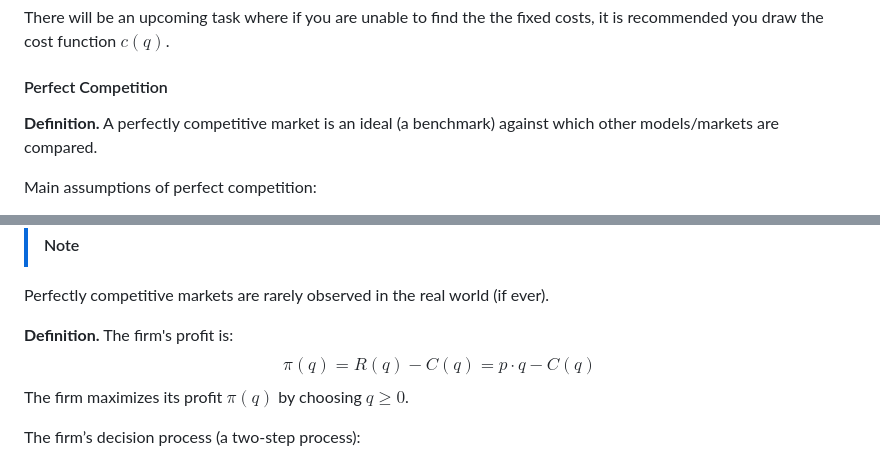
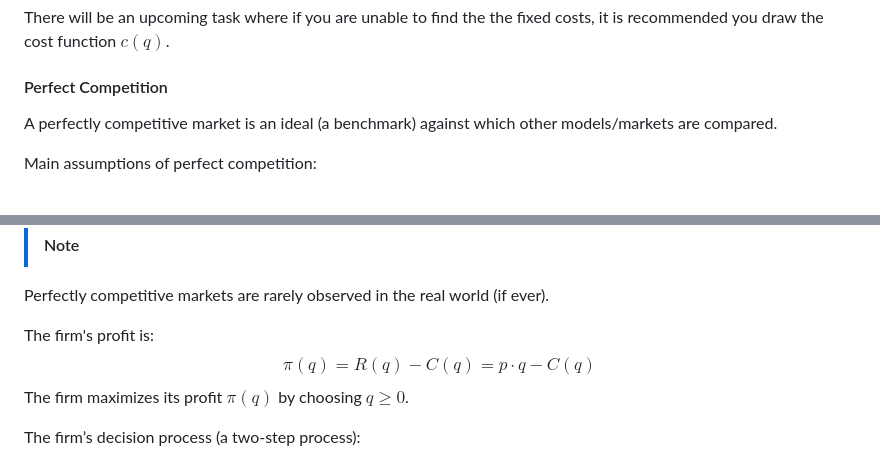
Before and after one commit to LocalDoc/hse_eda, a Markdown page: microeconomics 2/lectures.md, 2 parts joined by grey strips. Rendered like a GitHub page.

```diff
--- a/microeconomics 2/lectures.md
+++ b/microeconomics 2/lectures.md
@@ -32,7 +32,7 @@ There will be an upcoming task where if you are unable to find the the fixed cos
 
 #### Perfect Competition
 
-**Definition.** A perfectly competitive market is an ideal (a benchmark) against which other models/markets are compared.
+A perfectly competitive market is an ideal (a benchmark) against which other models/markets are compared.
 
 Main assumptions of perfect competition:
 - Homogeneous good
@@ -45,7 +45,7 @@ Main assumptions of perfect competition:
 >[!note]
 Perfectly competitive markets are rarely observed in the real world (if ever).
 
-**Definition.** The firm's profit is:
+The firm's profit is:
 $$\pi(q) = R(q) - C(q) = p \cdot q - C(q)$$
 The firm maximizes its profit $\pi(q)$ by choosing $q \geq 0$.
 
```
Also changed, not shown: other parts of microeconomics 2/lectures.md (+42 -42 lines).
